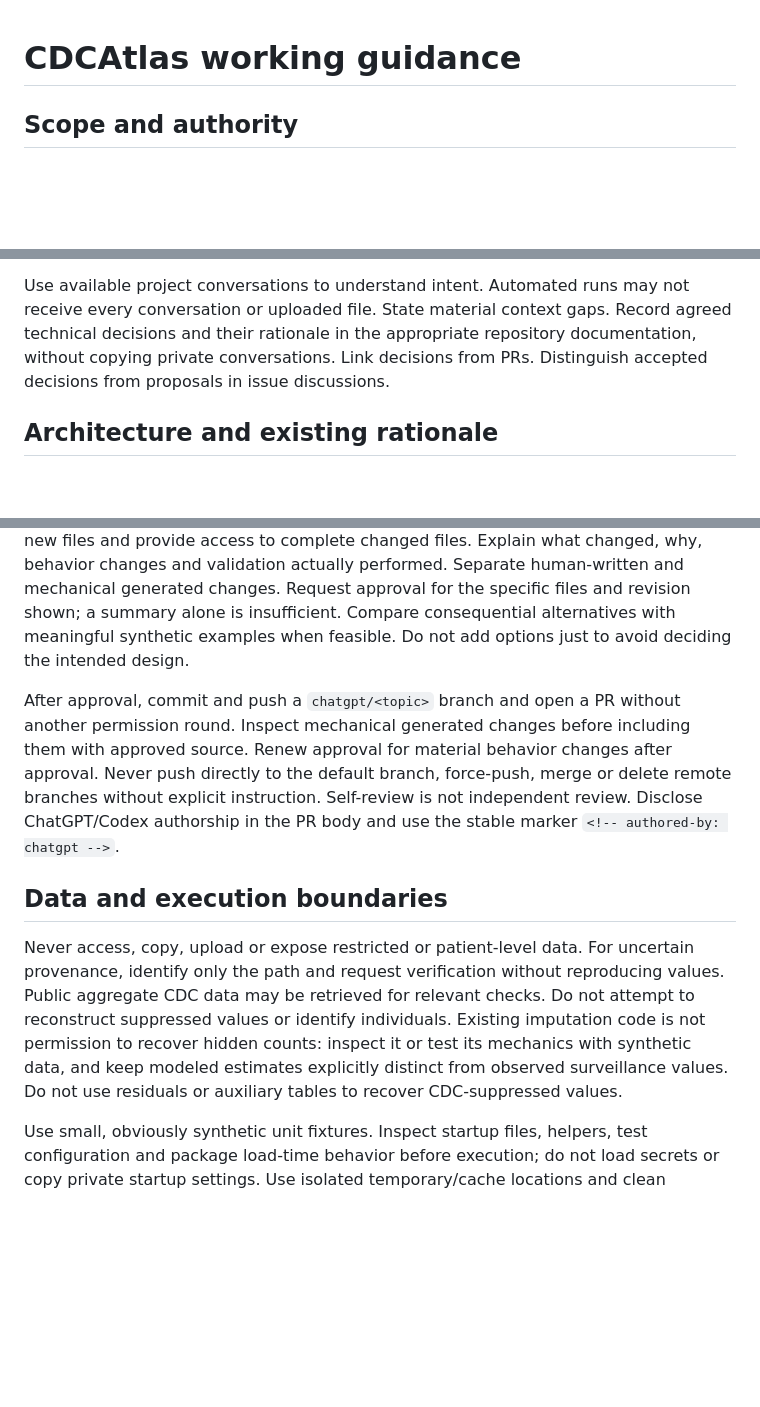
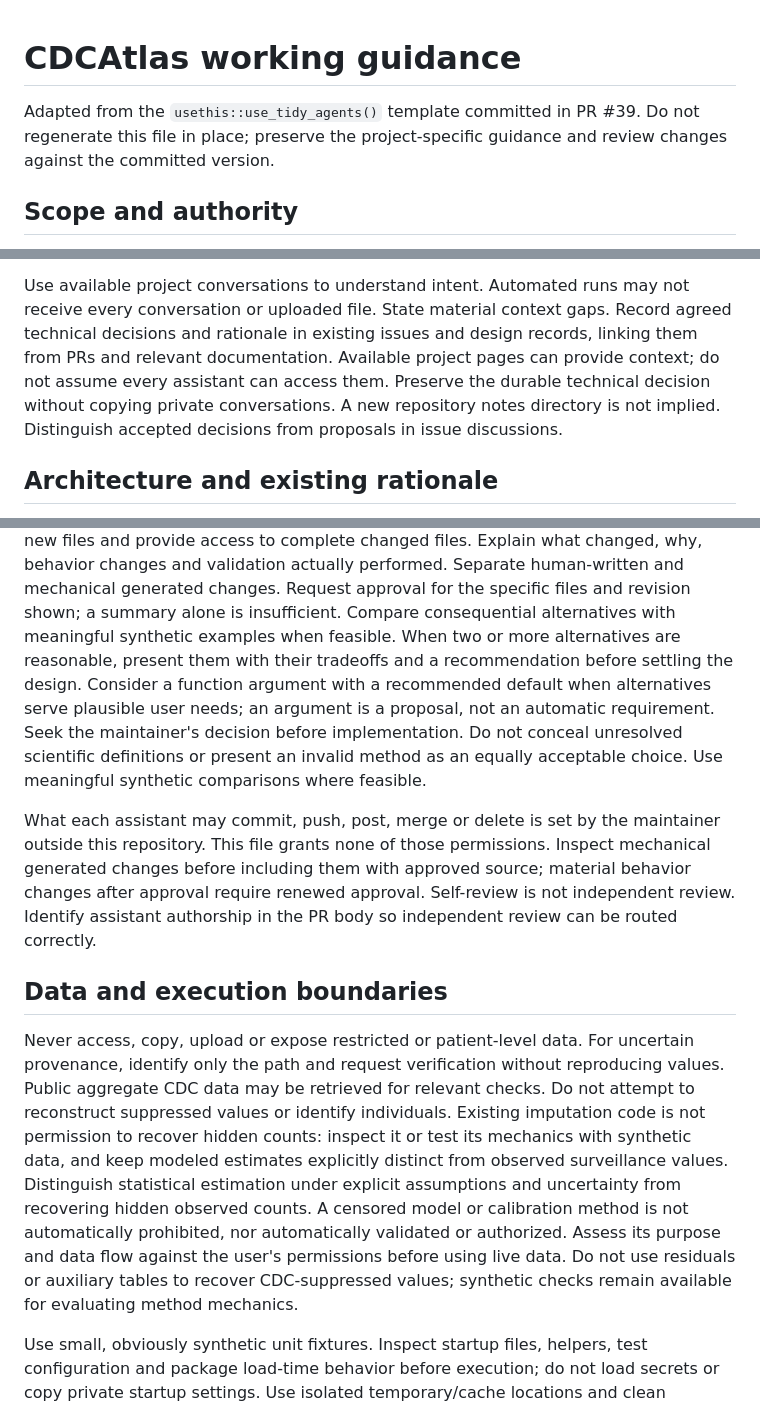
Before and after one commit to VagishHemmige/CDCAtlas, a Markdown page: AGENTS.md, 3 parts joined by grey strips. GitHub-like rendering; blank space fills up the shorter version.

```diff
--- a/AGENTS.md
+++ b/AGENTS.md
@@ -1,4 +1,8 @@
 # CDCAtlas working guidance
+
+Adapted from the `usethis::use_tidy_agents()` template committed in PR #39.
+Do not regenerate this file in place; preserve the project-specific guidance
+and review changes against the committed version.
 
 ## Scope and authority
 
@@ -15,9 +19,12 @@ when selecting a base. This guidance does not cover CDCLocator or other repos.
 
 Use available project conversations to understand intent. Automated runs may
 not receive every conversation or uploaded file. State material context gaps.
-Record agreed technical decisions and their rationale in the appropriate
-repository documentation, without copying private conversations. Link decisions
-from PRs. Distinguish accepted decisions from proposals in issue discussions.
+Record agreed technical decisions and rationale in existing issues and design
+records, linking them from PRs and relevant documentation. Available project
+pages can provide context; do not assume every assistant can access them.
+Preserve the durable technical decision without copying private conversations.
+A new repository notes directory is not implied. Distinguish accepted decisions
+from proposals in issue discussions.
 
 ## Architecture and existing rationale
 
@@ -66,15 +73,20 @@ actually performed. Separate human-written and mechanical generated changes.
 Request approval for the specific files and revision shown; a summary alone
 is insufficient. Compare consequential alternatives with meaningful synthetic
 examples when feasible.
-Do not add options just to avoid deciding the intended design.
+When two or more alternatives are reasonable, present them with their
+tradeoffs and a recommendation before settling the design. Consider a function
+argument with a recommended default when alternatives serve plausible user
+needs; an argument is a proposal, not an automatic requirement. Seek the
+maintainer's decision before implementation. Do not conceal unresolved
+scientific definitions or present an invalid method as an equally acceptable
+choice. Use meaningful synthetic comparisons where feasible.
 
-After approval, commit and push a `chatgpt/<topic>` branch and open a PR
-without another permission round. Inspect mechanical generated changes before
-including them with approved source. Renew approval for material behavior
-changes after approval. Never push directly to the default branch, force-push,
-merge or delete remote branches without explicit instruction.
-Self-review is not independent review. Disclose ChatGPT/Codex authorship in
-the PR body and use the stable marker `<!-- authored-by: chatgpt -->`.
+What each assistant may commit, push, post, merge or delete is set by the
+maintainer outside this repository. This file grants none of those permissions.
+Inspect mechanical generated changes before including them with approved
+source; material behavior changes after approval require renewed approval.
+Self-review is not independent review. Identify assistant authorship in the PR
+body so independent review can be routed correctly.
 
 ## Data and execution boundaries
 
@@ -85,7 +97,12 @@ relevant checks. Do not attempt to reconstruct suppressed values or identify
 individuals. Existing imputation code is not permission to recover hidden
 counts: inspect it or test its mechanics with synthetic data, and keep
 modeled estimates explicitly distinct from observed surveillance values.
-Do not use residuals or auxiliary tables to recover CDC-suppressed values.
+Distinguish statistical estimation under explicit assumptions and uncertainty
+from recovering hidden observed counts. A censored model or calibration method
+is not automatically prohibited, nor automatically validated or authorized.
+Assess its purpose and data flow against the user's permissions before using
+live data. Do not use residuals or auxiliary tables to recover CDC-suppressed
+values; synthetic checks remain available for evaluating method mechanics.
 
 Use small, obviously synthetic unit fixtures. Inspect startup files, helpers,
 test configuration and package load-time behavior before execution; do not
```
Also changed, not shown: other parts of AGENTS.md (+58 -9 lines).
